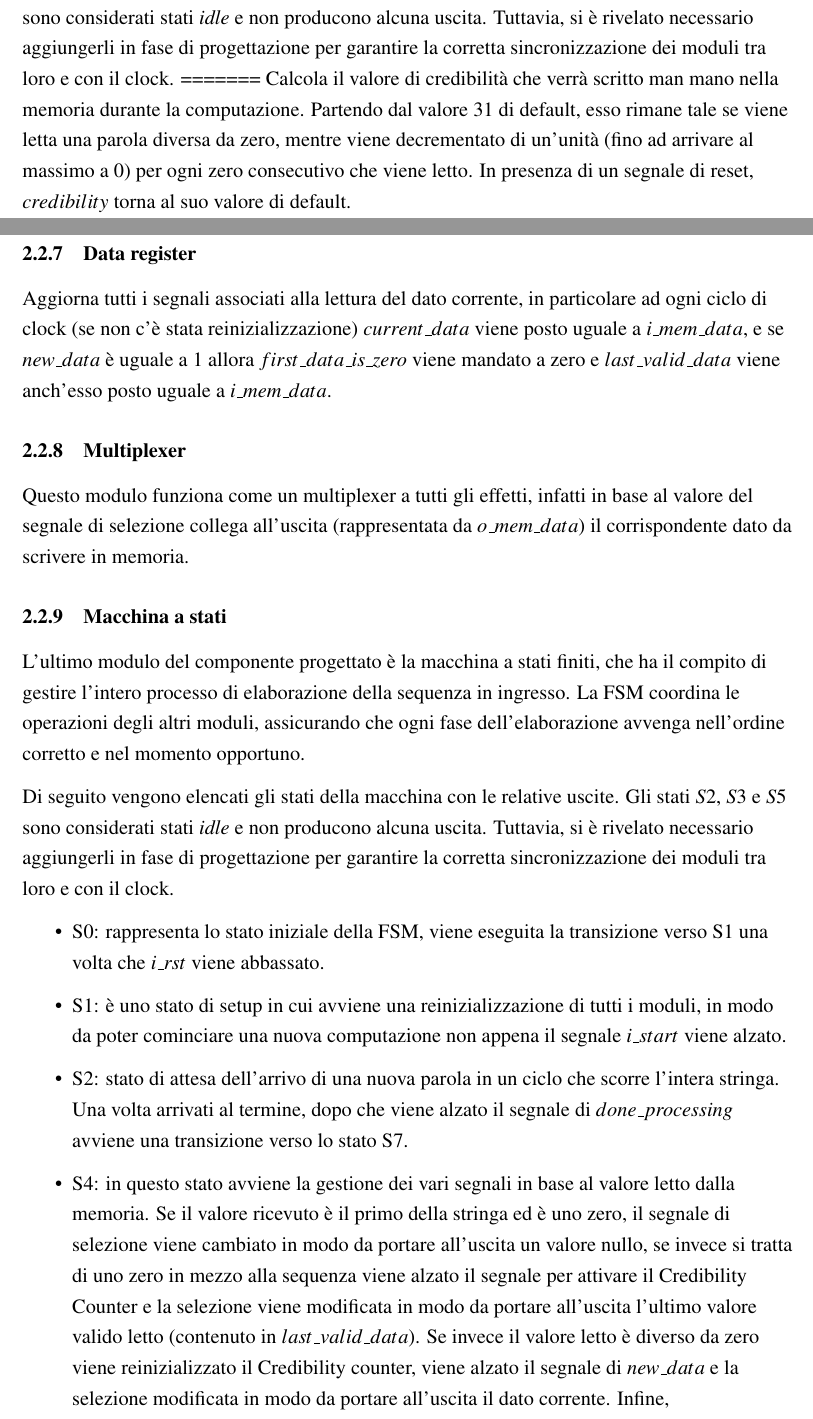
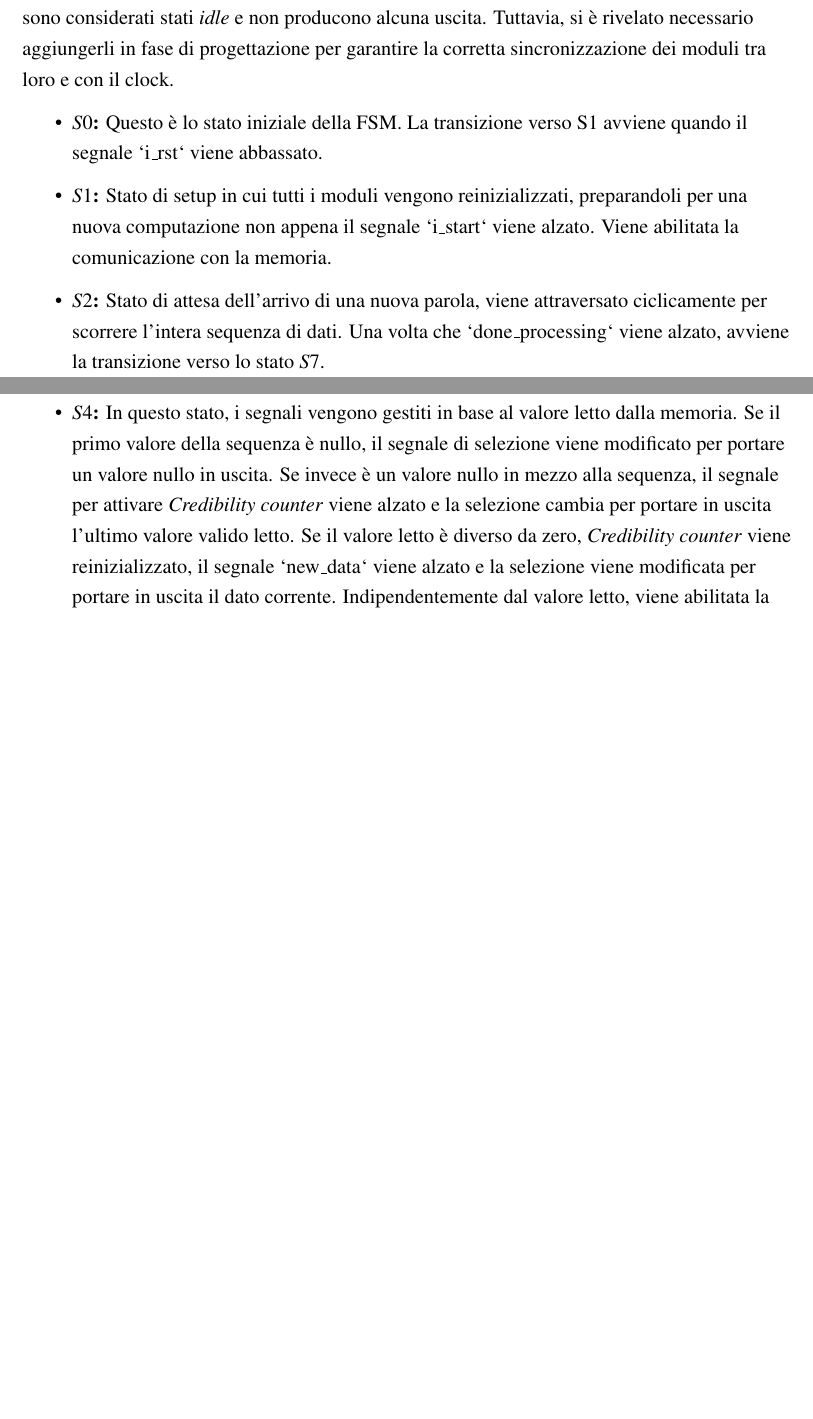
Before and after one commit to emanueleminotti/ProgettoRetiLogiche-AA2023-24, a LaTeX document (deliverables/report/formatting.tex, which reads deliverables/report/body.tex): two parts of pages 7 and 8 of 14 before the commit and two parts of pages 7 and 8 of 12 after it, joined at a grey line, cut so that both start at the same text, the shorter picture padded with empty space. Compiled offline with pdfLaTeX.

Commit message:
report minor adjustments

```diff
--- a/deliverables/report/body.tex
+++ b/deliverables/report/body.tex
@@ -82,20 +81,3 @@ Inoltre, se `new\_data` è uguale a 1, `first\_data\_is\_zero` viene impostato a
 \subsubsection{Multiplexer}
  In base al valore del segnale di selezione, l'uscita 'o\_mem\_data' viene collegata al corrispondente dato da scrivere in memoria.
 \subsubsection{Macchina a stati}
-  \par L'ultimo componente del modulo progettato è la macchina a stati finiti, che ha il compito di gestire l'intero processo di elaborazione della sequenza in ingresso. La FSM coordina le operazioni degli altri componenti, assicurando che ogni fase dell'elaborazione avvenga nell'ordine corretto e nel momento opportuno.
-  \par Di seguito vengono elencati gli stati della macchina con le relative uscite. Gli stati $S2$, $S3$ ed $S5$ sono considerati stati \textit{idle} e non producono alcuna uscita. Tuttavia, si è rivelato necessario aggiungerli in fase di progettazione per garantire la corretta sincronizzazione dei moduli tra loro e con il clock.
-=======
- Calcola il valore di credibilità che verrà scritto man mano nella memoria durante la computazione. Partendo dal valore 31 di default, esso rimane tale se viene letta una parola diversa da zero, mentre viene decrementato di un'unità (fino ad arrivare al massimo a 0) per ogni zero consecutivo che viene letto. In presenza di un segnale di reset, $credibility$ torna al suo valore di default.
-\subsubsection{Data register}
- Aggiorna tutti i segnali associati alla lettura del dato corrente, in particolare ad ogni ciclo di clock (se non c'è stata reinizializzazione) $current\_data$ viene posto uguale a $i\_mem\_data$, e se $new\_data$ è uguale a 1 allora $first\_data\_is\_zero$ viene mandato a zero e $last\_valid\_data$ viene anch'esso posto uguale a $i\_mem\_data$.
-\subsubsection{Multiplexer}
- Questo modulo funziona come un multiplexer a tutti gli effetti, infatti in base al valore del segnale di selezione collega all'uscita (rappresentata da $o\_mem\_data$) il corrispondente dato da scrivere in memoria.
-\subsubsection{Macchina a stati}
-  \par L'ultimo modulo del componente progettato è la macchina a stati finiti, che ha il compito di gestire l'intero processo di elaborazione della sequenza in ingresso. La FSM coordina le operazioni degli altri moduli, assicurando che ogni fase dell'elaborazione avvenga nell'ordine corretto e nel momento opportuno.
-  \par Di seguito vengono elencati gli stati della macchina con le relative uscite. Gli stati $S2$, $S3$ e $S5$ sono considerati stati \textit{idle} e non producono alcuna uscita. Tuttavia, si è rivelato necessario aggiungerli in fase di progettazione per garantire la corretta sincronizzazione dei moduli tra loro e con il clock.
-  \par \begin{itemize}
-    \item S0: rappresenta lo stato iniziale della FSM, viene eseguita la transizione verso S1 una volta che $i\_rst$ viene abbassato.
-    \item S1: è uno stato di setup in cui avviene una reinizializzazione di tutti i moduli, in modo da poter cominciare una nuova computazione non appena il segnale $i\_start$ viene alzato.
-    \item S2: stato di attesa dell'arrivo di una nuova parola in un ciclo che scorre l'intera stringa. Una volta arrivati al termine, dopo che viene alzato il segnale di $done\_processing$ avviene una transizione verso lo stato S7.
-    \item S4: in questo stato avviene la gestione dei vari segnali in base al valore letto dalla memoria. Se il valore ricevuto è il primo della stringa ed è uno zero, il segnale di selezione viene cambiato in modo da portare all'uscita un valore nullo, se invece si tratta di uno zero in mezzo alla sequenza viene alzato il segnale per attivare il Credibility Counter e la selezione viene modificata in modo da portare all'uscita l'ultimo valore valido letto (contenuto in $last\_valid\_data$). Se invece il valore letto è diverso da zero viene reinizializzato il Credibility counter, viene alzato il segnale di $new\_data$ e la selezione modificata in modo da portare all'uscita il dato corrente. Infine, indipendetemente dal valore letto, viene abilitata la scrittura in memoria e attivato l'Address counter.
-    \item S6: stato che serve a modificare la selezione per la scrittura della credibilità (verrà scritto 0 se ancora non è mai stato letto un valore non nullo, altrimenti verrà scritto il valore contenuto in $Credibility$). Vengono anche alzati i segnali per l'abilitazione della scrittura e dei moduli Address counter e Word counter.
@@ -102,0 +86,16 @@ Inoltre, se `new\_data` è uguale a 1, `first\_data\_is\_zero` viene impostato a
+  \par Di seguito vengono elencati gli stati della macchina con le relative uscite.
+    Gli stati $S2$, $S3$ ed $S5$ sono considerati stati \textit{idle} e non producono alcuna uscita.
+    Tuttavia, si è rivelato necessario aggiungerli in fase di progettazione per garantire la corretta sincronizzazione dei moduli tra loro e con il clock.
+  \begin{itemize}
+    \item \textbf{$S0$:} Questo è lo stato iniziale della FSM.
+      La transizione verso S1 avviene quando il segnale `i\_rst` viene abbassato.
+    \item \textbf{$S1$:} Stato di setup in cui tutti i moduli vengono reinizializzati, preparandoli per una nuova computazione non appena il segnale `i\_start` viene alzato.
+      Viene abilitata la comunicazione con la memoria.
+    \item \textbf{$S2$:} Stato di attesa dell'arrivo di una nuova parola, viene attraversato ciclicamente per scorrere l'intera sequenza di dati.
+      Una volta che `done\_processing` viene alzato, avviene la transizione verso lo stato $S7$.
+    \item \textbf{$S4$:} In questo stato, i segnali vengono gestiti in base al valore letto dalla memoria.
+      Se il primo valore della sequenza è nullo, il segnale di selezione viene modificato per portare un valore nullo in uscita.
+      Se invece è un valore nullo in mezzo alla sequenza, il segnale per attivare \textit{Credibility counter} viene alzato e la selezione cambia per portare in uscita l'ultimo valore valido letto.
+      Se il valore letto è diverso da zero, \textit{Credibility counter} viene reinizializzato, il segnale `new\_data` viene alzato e la selezione viene modificata per portare in uscita il dato corrente.
+      Indipendentemente dal valore letto, viene abilitata la scrittura in memoria e attivato \textit{Address counter}.
+    \item \textbf{$S6$:} Stato che modifica la selezione per la scrittura della credibilità.
@@ -109,3 +110,4 @@ Inoltre, se `new\_data` è uguale a 1, `first\_data\_is\_zero` viene impostato a
+  \end{figure}
 \pagebreak
 
 \section{Risultati sperimentali}
```
Also changed, not shown: deliverables/report/body.tex (14 more changed lines).
